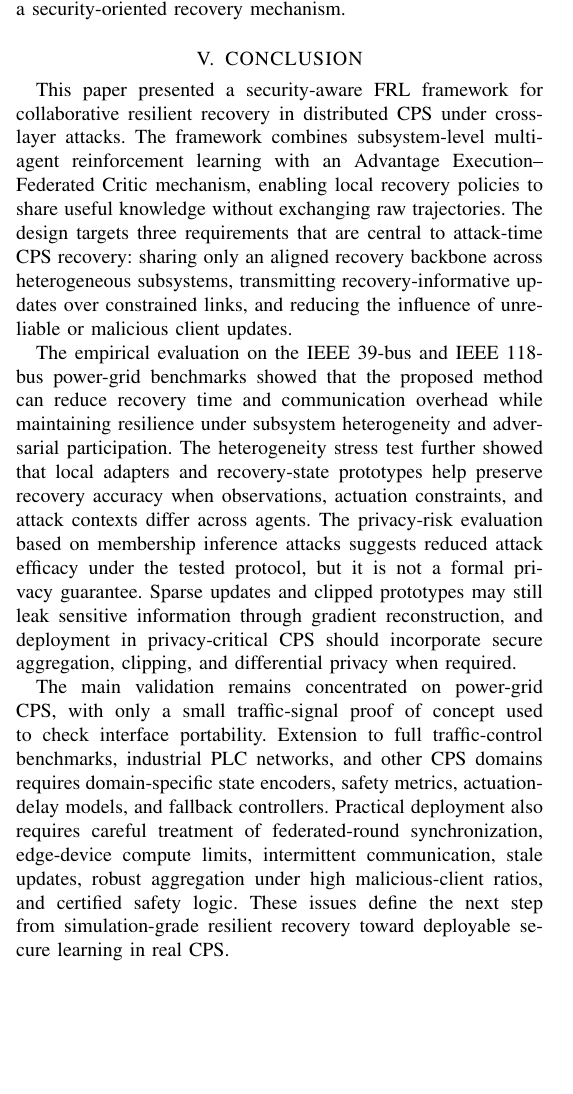
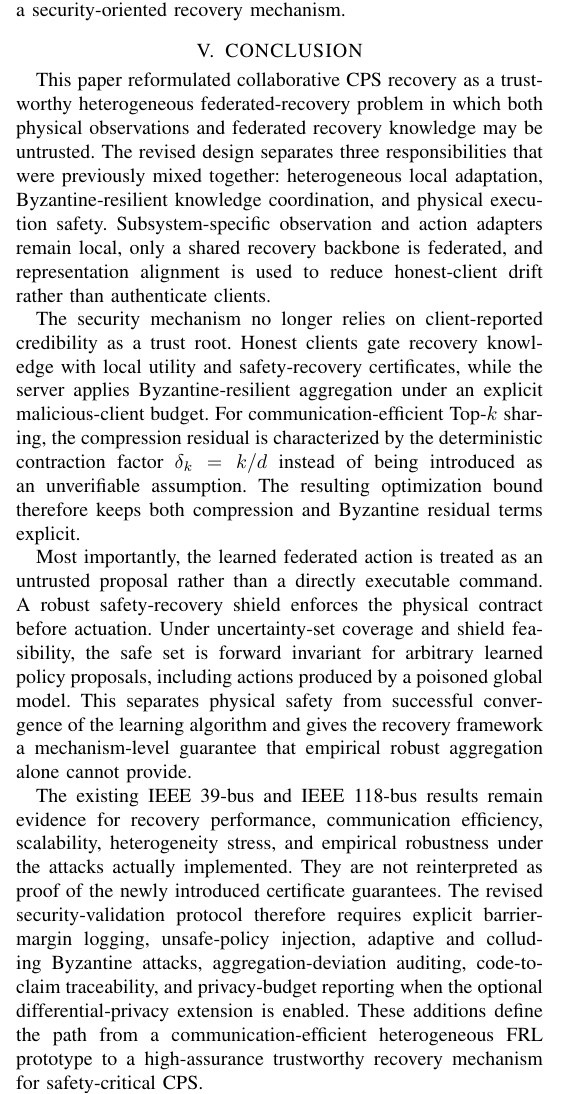
Before and after one commit to startkz/AEFC, a LaTeX paper (main.tex, which reads Conclusion.tex): part of one column of page 10 of 12, cut so that both start at the same text, the shorter picture padded with empty space. Compiled offline with pdfLaTeX; a missing font is replaced by an installed copy or a similar font; a LaTeX package or settings file that is missing is left out.

Commit message:
Rewrite conclusion for trustworthy heterogeneous federated recovery

```diff
--- a/Conclusion.tex
+++ b/Conclusion.tex
@@ -1,6 +1,8 @@
 \section{CONCLUSION}
-This paper presented a security-aware FRL framework for collaborative resilient recovery in distributed CPS under cross-layer attacks. The framework combines subsystem-level multi-agent reinforcement learning with an Advantage Execution--Federated Critic mechanism, enabling local recovery policies to share useful knowledge without exchanging raw trajectories. The design targets three requirements that are central to attack-time CPS recovery: sharing only an aligned recovery backbone across heterogeneous subsystems, transmitting recovery-informative updates over constrained links, and reducing the influence of unreliable or malicious client updates.
+This paper reformulated collaborative CPS recovery as a trustworthy heterogeneous federated-recovery problem in which both physical observations and federated recovery knowledge may be untrusted. The revised design separates three responsibilities that were previously mixed together: heterogeneous local adaptation, Byzantine-resilient knowledge coordination, and physical execution safety. Subsystem-specific observation and action adapters remain local, only a shared recovery backbone is federated, and representation alignment is used to reduce honest-client drift rather than authenticate clients.
 
-The empirical evaluation on the IEEE 39-bus and IEEE 118-bus power-grid benchmarks showed that the proposed method can reduce recovery time and communication overhead while maintaining resilience under subsystem heterogeneity and adversarial participation. The heterogeneity stress test further showed that local adapters and recovery-state prototypes help preserve recovery accuracy when observations, actuation constraints, and attack contexts differ across agents. The privacy-risk evaluation based on membership inference attacks suggests reduced attack efficacy under the tested protocol, but it is not a formal privacy guarantee. Sparse updates and clipped prototypes may still leak sensitive information through gradient reconstruction, and deployment in privacy-critical CPS should incorporate secure aggregation, clipping, and differential privacy when required.
+The security mechanism no longer relies on client-reported credibility as a trust root. Honest clients gate recovery knowledge with local utility and safety-recovery certificates, while the server applies Byzantine-resilient aggregation under an explicit malicious-client budget. For communication-efficient Top-$k$ sharing, the compression residual is characterized by the deterministic contraction factor $\delta_k=k/d$ instead of being introduced as an unverifiable assumption. The resulting optimization bound therefore keeps both compression and Byzantine residual terms explicit.
 
-The main validation remains concentrated on power-grid CPS, with only a small traffic-signal proof of concept used to check interface portability. Extension to full traffic-control benchmarks, industrial PLC networks, and other CPS domains requires domain-specific state encoders, safety metrics, actuation-delay models, and fallback controllers. Practical deployment also requires careful treatment of federated-round synchronization, edge-device compute limits, intermittent communication, stale updates, robust aggregation under high malicious-client ratios, and certified safety logic. These issues define the next step from simulation-grade resilient recovery toward deployable secure learning in real CPS.
+Most importantly, the learned federated action is treated as an untrusted proposal rather than a directly executable command. A robust safety-recovery shield enforces the physical contract before actuation. Under uncertainty-set coverage and shield feasibility, the safe set is forward invariant for arbitrary learned policy proposals, including actions produced by a poisoned global model. This separates physical safety from successful convergence of the learning algorithm and gives the recovery framework a mechanism-level guarantee that empirical robust aggregation alone cannot provide.
+
+The existing IEEE 39-bus and IEEE 118-bus results remain evidence for recovery performance, communication efficiency, scalability, heterogeneity stress, and empirical robustness under the attacks actually implemented. They are not reinterpreted as proof of the newly introduced certificate guarantees. The revised security-validation protocol therefore requires explicit barrier-margin logging, unsafe-policy injection, adaptive and colluding Byzantine attacks, aggregation-deviation auditing, code-to-claim traceability, and privacy-budget reporting when the optional differential-privacy extension is enabled. These additions define the path from a communication-efficient heterogeneous FRL prototype to a high-assurance trustworthy recovery mechanism for safety-critical CPS.
```
